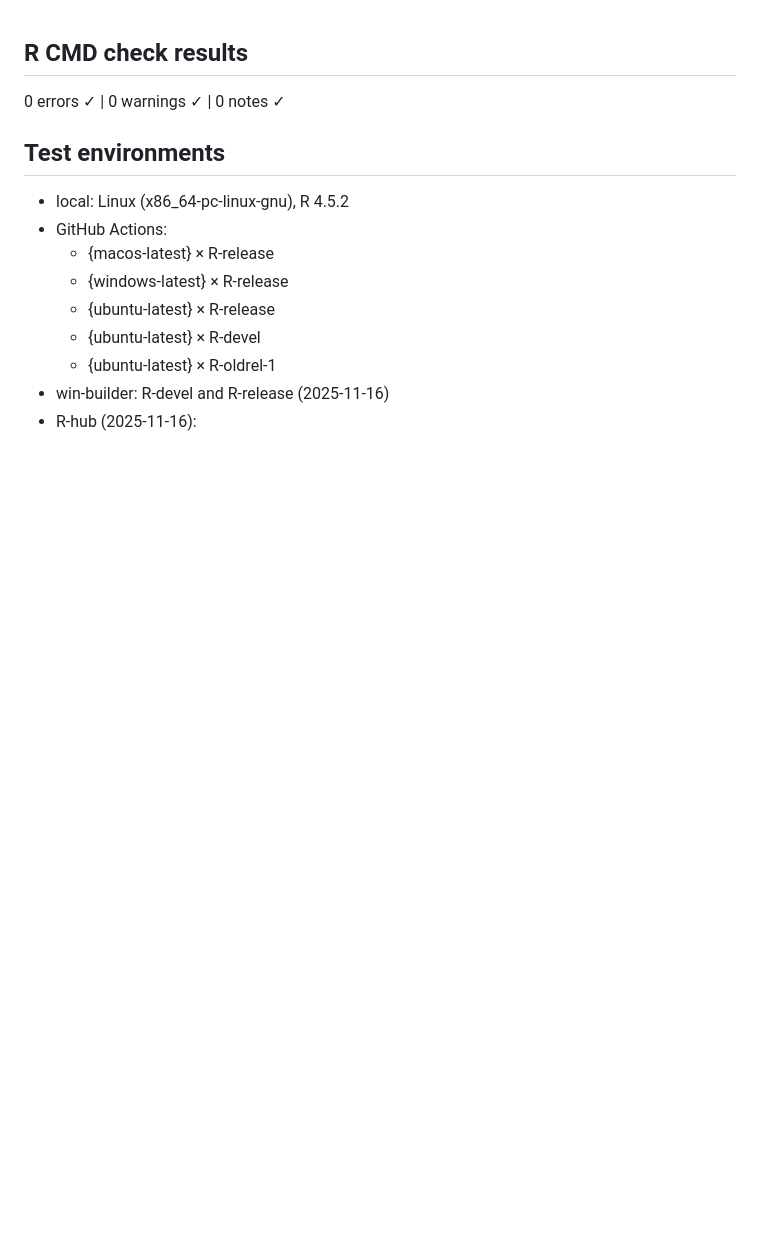
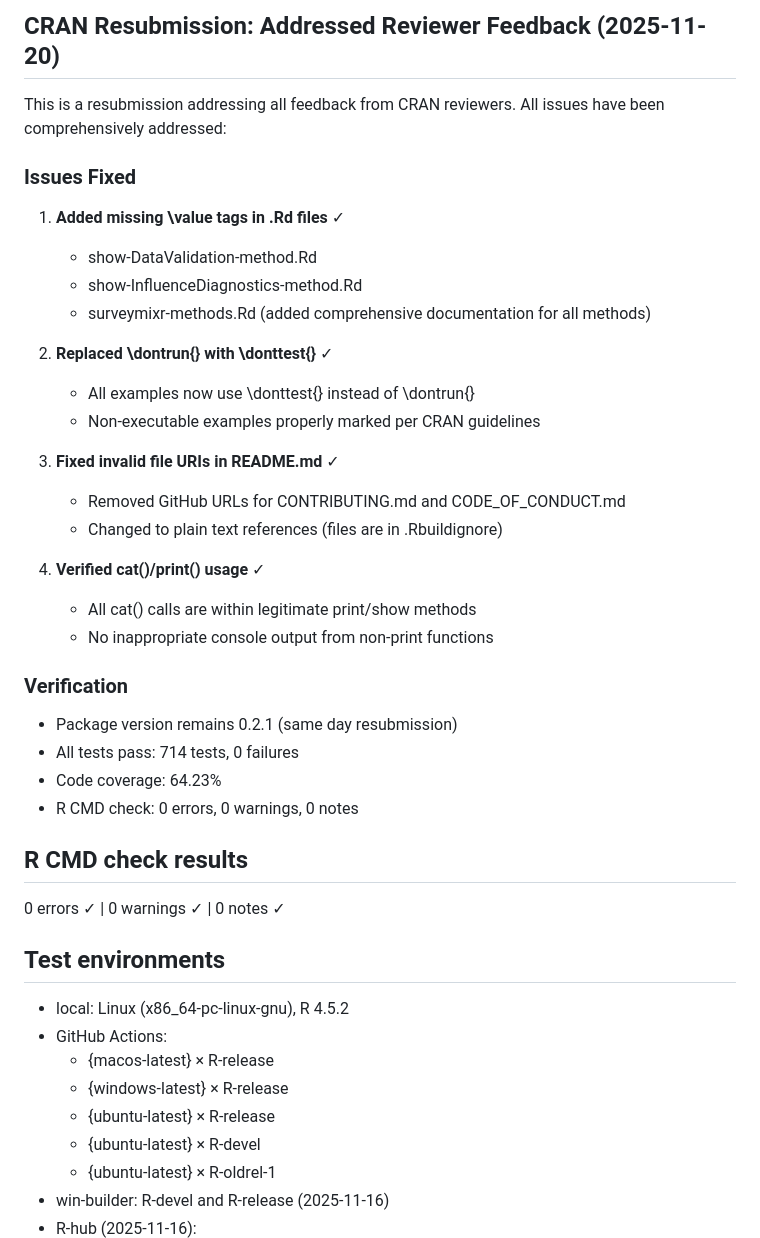
Before and after one commit to siyangni/surveymixr, a Markdown page: cran-comments.md, the part around the change. GitHub-like rendering; blank space fills up the shorter version.

```diff
--- a/cran-comments.md
+++ b/cran-comments.md
@@ -1,3 +1,33 @@
+## CRAN Resubmission: Addressed Reviewer Feedback (2025-11-20)
+
+This is a resubmission addressing all feedback from CRAN reviewers. All issues have been comprehensively addressed:
+
+### Issues Fixed
+
+1. **Added missing \value tags in .Rd files** ✓
+   - show-DataValidation-method.Rd
+   - show-InfluenceDiagnostics-method.Rd
+   - surveymixr-methods.Rd (added comprehensive documentation for all methods)
+
+2. **Replaced \dontrun{} with \donttest{}** ✓
+   - All examples now use \donttest{} instead of \dontrun{}
+   - Non-executable examples properly marked per CRAN guidelines
+
+3. **Fixed invalid file URIs in README.md** ✓
+   - Removed GitHub URLs for CONTRIBUTING.md and CODE_OF_CONDUCT.md
+   - Changed to plain text references (files are in .Rbuildignore)
+
+4. **Verified cat()/print() usage** ✓
+   - All cat() calls are within legitimate print/show methods
+   - No inappropriate console output from non-print functions
+
+### Verification
+
+- Package version remains 0.2.1 (same day resubmission)
+- All tests pass: 714 tests, 0 failures
+- Code coverage: 64.23%
+- R CMD check: 0 errors, 0 warnings, 0 notes
+
 ## R CMD check results
 
 0 errors ✓ | 0 warnings ✓ | 0 notes ✓
```
Also changed, not shown: NEWS.md (+29 -1 lines).
